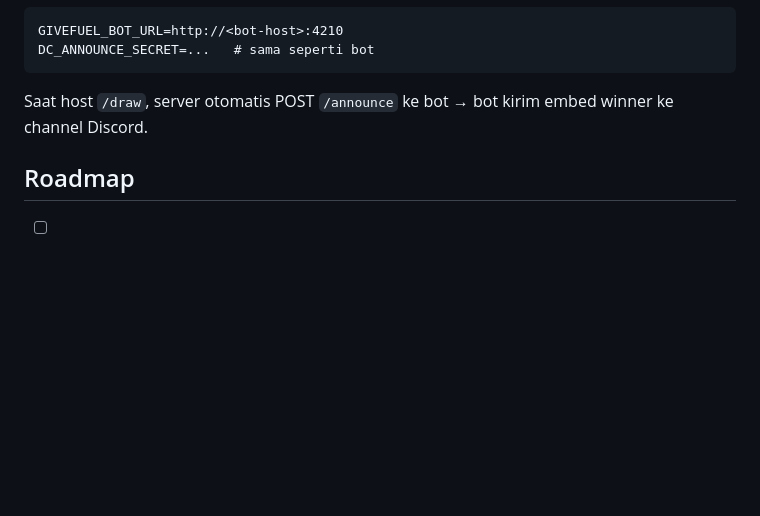
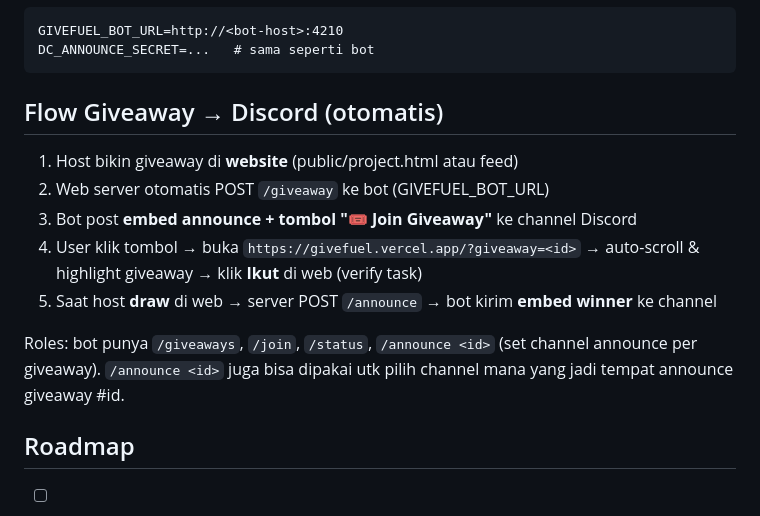
Before and after one commit to taufnashrul04/Giveaway-app, a Markdown page: README.md, the part around the change. Drawn GitHub-style; blank space fills up the shorter version.

Commit message:
README: document giveaway->Discord auto-post flow

````diff
--- a/README.md
+++ b/README.md
@@ -129,7 +129,15 @@ Wire ke web server (Vercel) — env vars tambahan di server:
 GIVEFUEL_BOT_URL=http://<bot-host>:4210
 DC_ANNOUNCE_SECRET=...   # sama seperti bot
 ```
-Saat host `/draw`, server otomatis POST `/announce` ke bot → bot kirim embed winner ke channel Discord.
+
+## Flow Giveaway → Discord (otomatis)
+1. Host bikin giveaway di **website** (public/project.html atau feed)
+2. Web server otomatis POST `/giveaway` ke bot (GIVEFUEL_BOT_URL)
+3. Bot post **embed announce + tombol "🎟️ Join Giveaway"** ke channel Discord
+4. User klik tombol → buka `https://givefuel.vercel.app/?giveaway=<id>` → auto-scroll & highlight giveaway → klik **Ikut** di web (verify task)
+5. Saat host **draw** di web → server POST `/announce` → bot kirim **embed winner** ke channel
+
+Roles: bot punya `/giveaways`, `/join`, `/status`, `/announce <id>` (set channel announce per giveaway). `/announce <id>` juga bisa dipakai utk pilih channel mana yang jadi tempat announce giveaway #id.
 
 ## Roadmap
 - [ ] `require_x_repost` real verify via X API (paid) — saat ini honor
````
